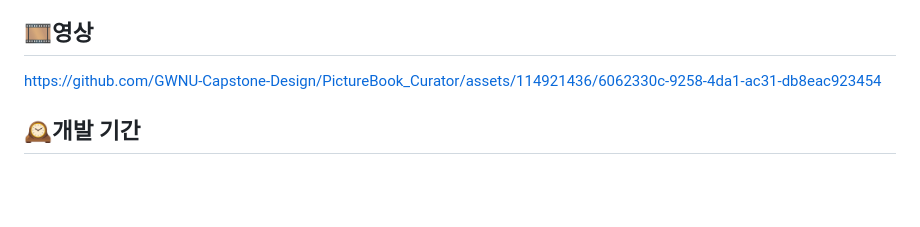
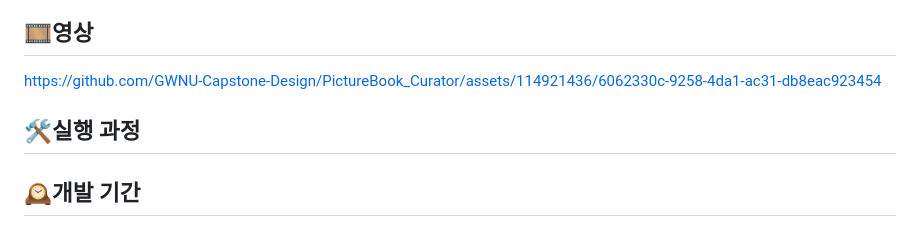
Before and after one commit to GWNU-Capstone-Design/PictureBook_Curator, a Markdown page: README.md, the part around the change. Rendered like a GitHub page; blank space fills up the shorter version.

```diff
--- a/README.md
+++ b/README.md
@@ -19,6 +19,7 @@ GPTs를 활용하여 이미지 내용을 설명하는 시나리오를 생성합
 https://github.com/GWNU-Capstone-Design/PictureBook_Curator/assets/114921436/6062330c-9258-4da1-ac31-db8eac923454
 
 
+## 🛠️실행 과정
 
 
 
```
